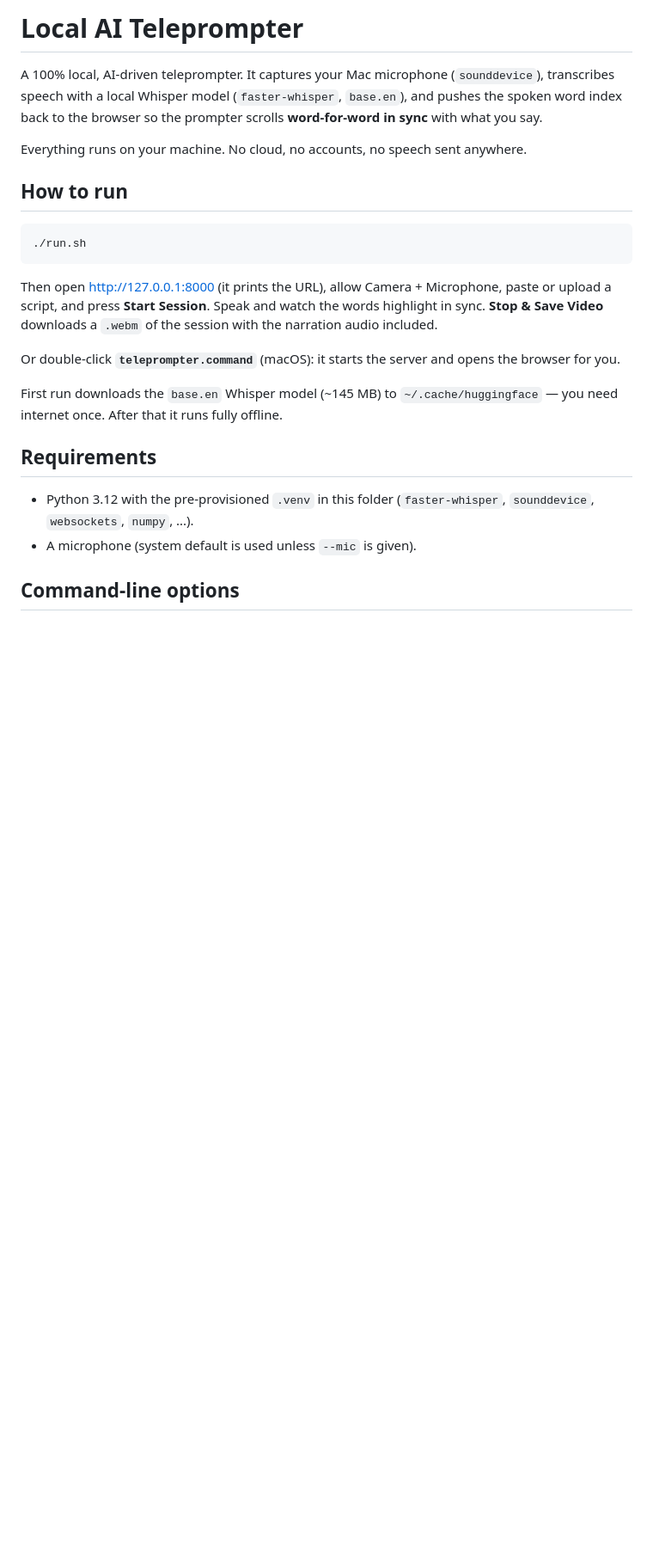
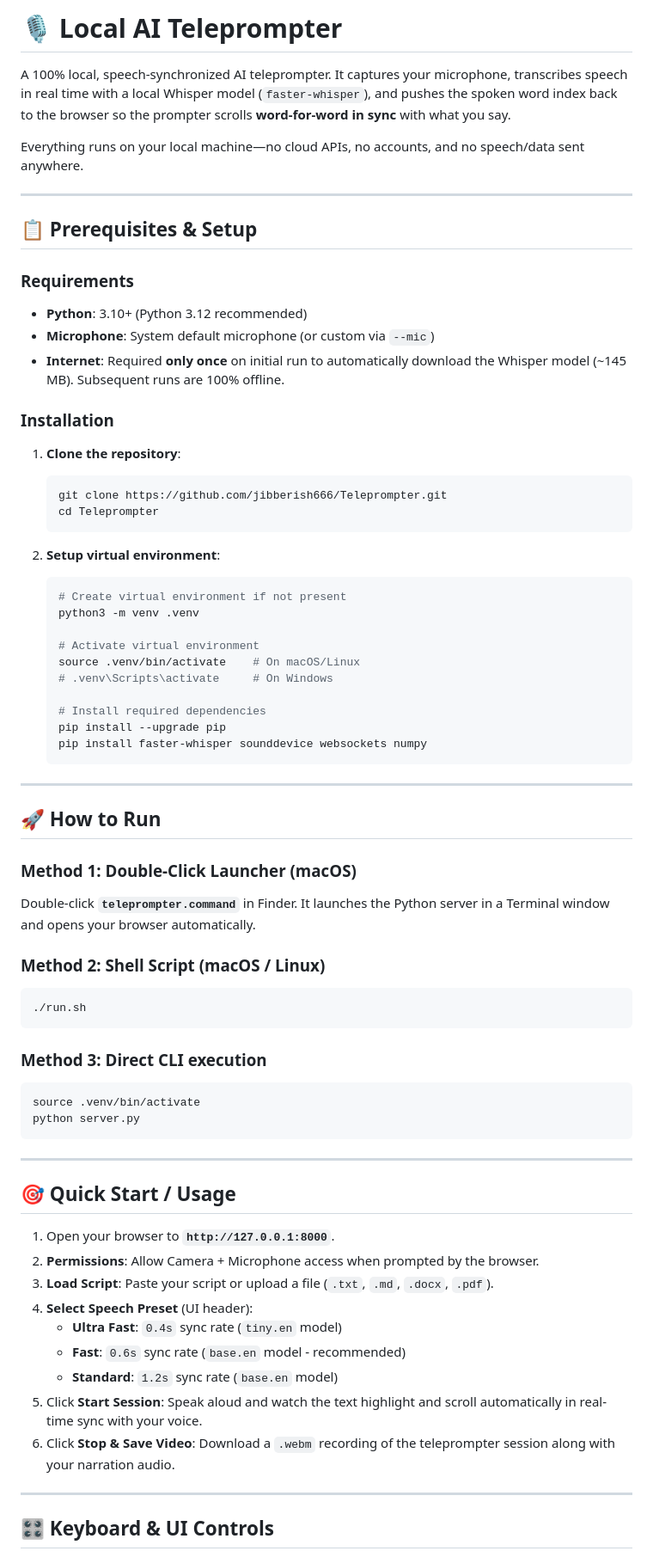
Before and after one commit to jibberish666/Teleprompter, a Markdown page: README.md, the part around one of its changes. Shown at 86% size. Rendered like a GitHub page; blank space fills up the shorter version.

````diff
--- a/README.md
+++ b/README.md
@@ -1,34 +1,73 @@
-# Local AI Teleprompter
+# 🎙️ Local AI Teleprompter
 
-A 100% local, AI-driven teleprompter. It captures your Mac microphone
-(`sounddevice`), transcribes speech with a local Whisper model
-(`faster-whisper`, `base.en`), and pushes the spoken word index back to the
-browser so the prompter scrolls **word-for-word in sync** with what you say.
+A 100% local, speech-synchronized AI teleprompter. It captures your microphone, transcribes speech in real time with a local Whisper model (`faster-whisper`), and pushes the spoken word index back to the browser so the prompter scrolls **word-for-word in sync** with what you say.
 
-Everything runs on your machine. No cloud, no accounts, no speech sent anywhere.
+Everything runs on your local machine—no cloud APIs, no accounts, and no speech/data sent anywhere.
 
-## How to run
+---
 
+## 📋 Prerequisites & Setup
+
+### Requirements
+- **Python**: 3.10+ (Python 3.12 recommended)
+- **Microphone**: System default microphone (or custom via `--mic`)
+- **Internet**: Required **only once** on initial run to automatically download the Whisper model (~145 MB). Subsequent runs are 100% offline.
+
+### Installation
+
+1. **Clone the repository**:
+   ```bash
+   git clone https://github.com/jibberish666/Teleprompter.git
+   cd Teleprompter
+   ```
+
+2. **Setup virtual environment**:
+   ```bash
+   # Create virtual environment if not present
+   python3 -m venv .venv
+
+   # Activate virtual environment
+   source .venv/bin/activate    # On macOS/Linux
+   # .venv\Scripts\activate     # On Windows
+
+   # Install required dependencies
+   pip install --upgrade pip
+   pip install faster-whisper sounddevice websockets numpy
+   ```
+
+---
+
+## 🚀 How to Run
+
+### Method 1: Double-Click Launcher (macOS)
+Double-click **`teleprompter.command`** in Finder. It launches the Python server in a Terminal window and opens your browser automatically.
+
+### Method 2: Shell Script (macOS / Linux)
 ```bash
 ./run.sh
 ```
 
-Then open <http://127.0.0.1:8000> (it prints the URL), allow Camera + Microphone,
-paste or upload a script, and press **Start Session**. Speak and watch the words
-highlight in sync. **Stop & Save Video** downloads a `.webm` of the session with
-the narration audio included.
+### Method 3: Direct CLI execution
+```bash
+source .venv/bin/activate
+python server.py
+```
 
-Or double-click **`teleprompter.command`** (macOS): it starts the server and
-opens the browser for you.
+---
 
-First run downloads the `base.en` Whisper model (~145 MB) to
-`~/.cache/huggingface` — you need internet once. After that it runs fully offline.
+## 🎯 Quick Start / Usage
 
-## Requirements
+1. Open your browser to **`http://127.0.0.1:8000`**.
+2. **Permissions**: Allow Camera + Microphone access when prompted by the browser.
+3. **Load Script**: Paste your script or upload a file (`.txt`, `.md`, `.docx`, `.pdf`).
+4. **Select Speech Preset** (UI header):
+   - **Ultra Fast**: `0.4s` sync rate (`tiny.en` model)
+   - **Fast**: `0.6s` sync rate (`base.en` model - recommended)
+   - **Standard**: `1.2s` sync rate (`base.en` model)
+5. Click **Start Session**: Speak aloud and watch the text highlight and scroll automatically in real-time sync with your voice.
+6. Click **Stop & Save Video**: Download a `.webm` recording of the teleprompter session along with your narration audio.
 
-- Python 3.12 with the pre-provisioned `.venv` in this folder
-  (`faster-whisper`, `sounddevice`, `websockets`, `numpy`, ...).
-- A microphone (system default is used unless `--mic` is given).
+---
 
-## Command-line options
+## 🎛️ Keyboard & UI Controls
 
````
Also changed, not shown: other parts of README.md (+55 -67 lines).
